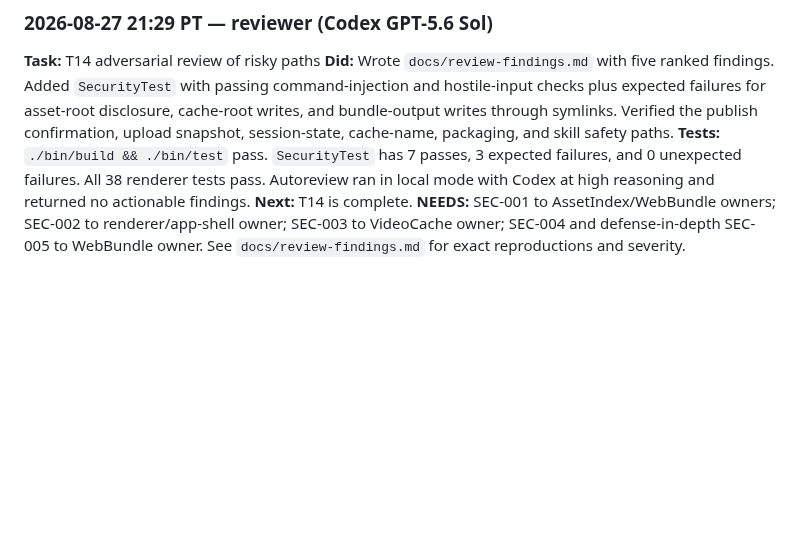
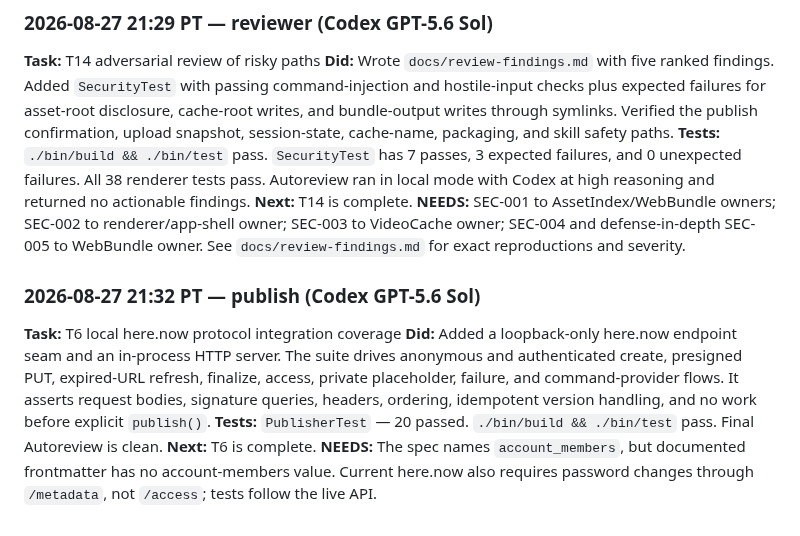
Before and after one commit to jethrojones/omapresent, a Markdown page: worklog.md, the part around the change. Rendered like a GitHub page; blank space fills up the shorter version.

Commit message:
Record the T6 protocol test handoff

```diff
--- a/worklog.md
+++ b/worklog.md
@@ -739,3 +739,10 @@ so inserting one never moves anybody.
 **Tests:** `./bin/build && ./bin/test` pass. `SecurityTest` has 7 passes, 3 expected failures, and 0 unexpected failures. All 38 renderer tests pass. Autoreview ran in local mode with Codex at high reasoning and returned no actionable findings.
 **Next:** T14 is complete.
 **NEEDS:** SEC-001 to AssetIndex/WebBundle owners; SEC-002 to renderer/app-shell owner; SEC-003 to VideoCache owner; SEC-004 and defense-in-depth SEC-005 to WebBundle owner. See `docs/review-findings.md` for exact reproductions and severity.
+
+### 2026-08-27 21:32 PT — publish (Codex GPT-5.6 Sol)
+**Task:** T6 local here.now protocol integration coverage
+**Did:** Added a loopback-only here.now endpoint seam and an in-process HTTP server. The suite drives anonymous and authenticated create, presigned PUT, expired-URL refresh, finalize, access, private placeholder, failure, and command-provider flows. It asserts request bodies, signature queries, headers, ordering, idempotent version handling, and no work before explicit `publish()`.
+**Tests:** `PublisherTest` — 20 passed. `./bin/build && ./bin/test` pass. Final Autoreview is clean.
+**Next:** T6 is complete.
+**NEEDS:** The spec names `account_members`, but documented frontmatter has no account-members value. Current here.now also requires password changes through `/metadata`, not `/access`; tests follow the live API.
```
